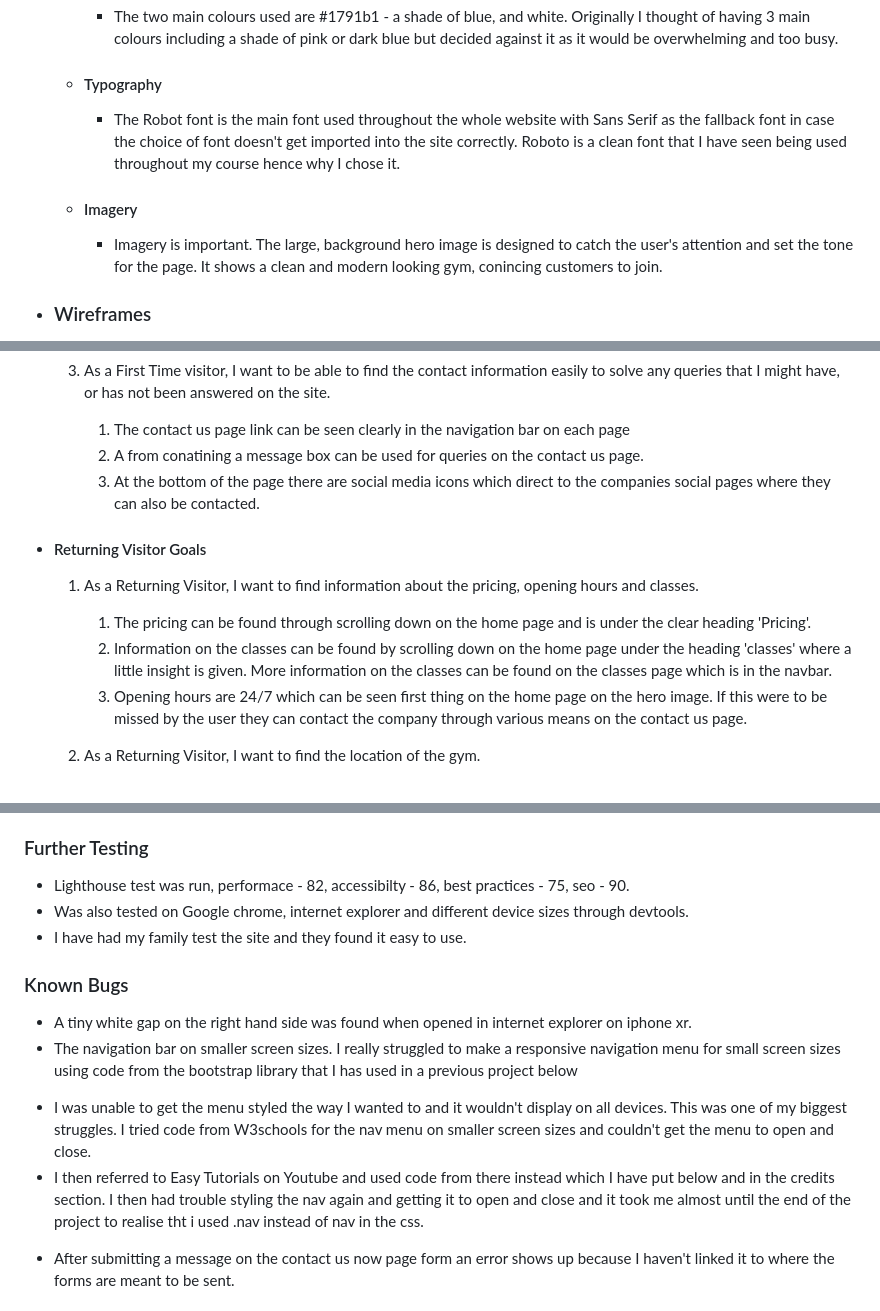
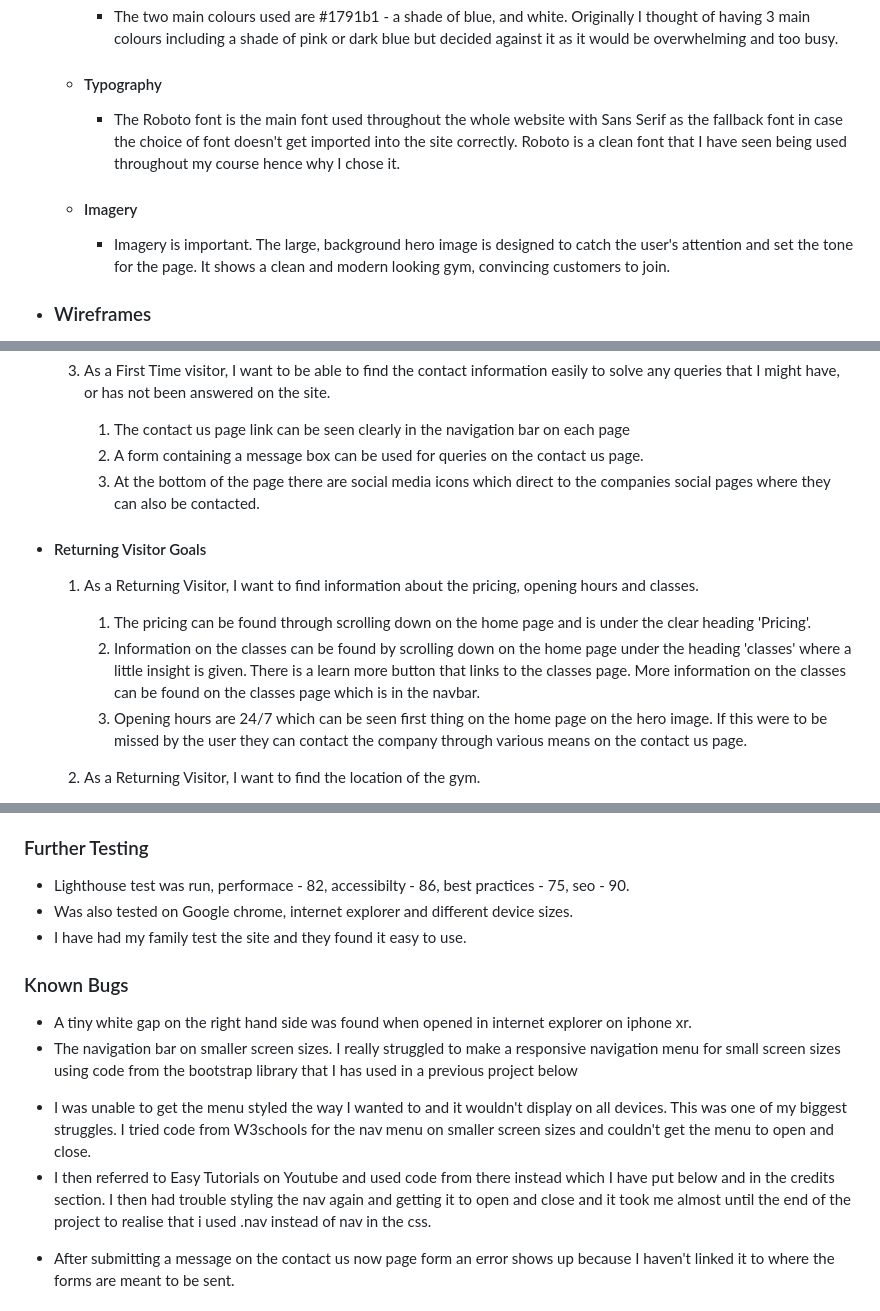
Before and after one commit to Taneemkibria/Milestone-Project-1, a Markdown page: README.md, 3 parts joined by grey strips. Drawn GitHub-style.

Commit message:
Update README.md
fixed spelling errors

```diff
--- a/README.md
+++ b/README.md
@@ -27,9 +27,9 @@ This is the main website for 'The Gym'. It is designed to be responsive and acce
     -   #### Colour Scheme
         -   The two main colours used are #1791b1 - a shade of blue, and white. Originally I thought of having 3 main colours including a shade of pink or dark blue but decided against it as it would be overwhelming and too busy.
     -   #### Typography
-        -   The Robot font is the main font used throughout the whole website with Sans Serif as the fallback font in case the choice of font doesn't get imported into the site correctly. Roboto is a clean font that I have seen being used throughout my course hence why I chose it.
+        -   The Roboto font is the main font used throughout the whole website with Sans Serif as the fallback font in case the choice of font doesn't get imported into the site correctly. Roboto is a clean font that I have seen being used throughout my course hence why I chose it.
     -   #### Imagery
-        -   Imagery is important. The large, background hero image is designed to  catch the user's attention and set the tone for the page. It shows a clean and modern looking gym, conincing customers to join.
+        -   Imagery is important. The large, background hero image is designed to  catch the user's attention and set the tone for the page. It shows a clean and modern looking gym, convincing customers to join.
 
 *   ### Wireframes
 
@@ -96,7 +96,7 @@ The W3C Markup Validator and W3C CSS Validator Services were used to validate ev
     3.  As a First Time visitor, I want to be able to find the contact information easily to solve any queries that I might have, or has not been answered on the site.
 
         1. The contact us page link can be seen clearly in the navigation bar on each page
-        2. A from conatining a message box can be used for queries on the contact us page.
+        2. A form containing a message box can be used for queries on the contact us page.
         3. At the bottom of the page there are social media icons which direct to the companies social pages where they can also be contacted.
 
 
@@ -105,7 +105,7 @@ The W3C Markup Validator and W3C CSS Validator Services were used to validate ev
     1. As a Returning Visitor, I want to find information about the pricing, opening hours and classes.
 
         1. The pricing can be found through scrolling down on the home page and is under the clear heading 'Pricing'.
-        2. Information on the classes can be found by scrolling down on the home page under the heading 'classes' where a little insight is given. More information on the classes can be found on the classes page which is in the navbar.
+        2. Information on the classes can be found by scrolling down on the home page under the heading 'classes' where a little insight is given. There is a learn more button that links to the classes page. More information on the classes can be found on the classes page which is in the navbar.
         3. Opening hours are 24/7 which can be seen first thing on the home page on the hero image. If this were to be missed by the user they can contact the company through various means on the contact us page.
 
     2. As a Returning Visitor, I want to find the location of the gym.
@@ -127,7 +127,7 @@ The W3C Markup Validator and W3C CSS Validator Services were used to validate ev
 ### Further Testing
 
 - Lighthouse test was run, performace - 82, accessibilty - 86, best practices - 75, seo - 90.
-- Was also tested on Google chrome, internet explorer and different device sizes through devtools.
+- Was also tested on Google chrome, internet explorer and different device sizes.
 - I have had my family test the site and they found it easy to use.
 
 
@@ -139,7 +139,7 @@ The W3C Markup Validator and W3C CSS Validator Services were used to validate ev
                 aria-controls="navbarNavDropdown" aria-expanded="false" aria-label="Toggle navigation">
                 <span class="navbar-toggler-icon"></span></button>-->
 - I was unable to get the menu styled the way I wanted to and it wouldn't display on all devices. This was one of my biggest struggles. I tried code from W3schools for the nav menu on smaller screen sizes and couldn't get the menu to open and close.
-- I then referred to Easy Tutorials on Youtube and used code from there instead which I have put below and in the credits section. I then had trouble styling the nav again and getting it to open and close and it took me almost until the end of the project to realise tht i used .nav instead of nav in the css.
+- I then referred to Easy Tutorials on Youtube and used code from there instead which I have put below and in the credits section. I then had trouble styling the nav again and getting it to open and close and it took me almost until the end of the project to realise that i used .nav instead of nav in the css.
 <!--    <i class="fa fa-times" onclick="hideMenu()"></i>
         <ul class="menu">
         <i class="fa fa-bars" onclick="showMenu()"></i>
```
Also changed, not shown: other parts of README.md (+1 -1 lines).
